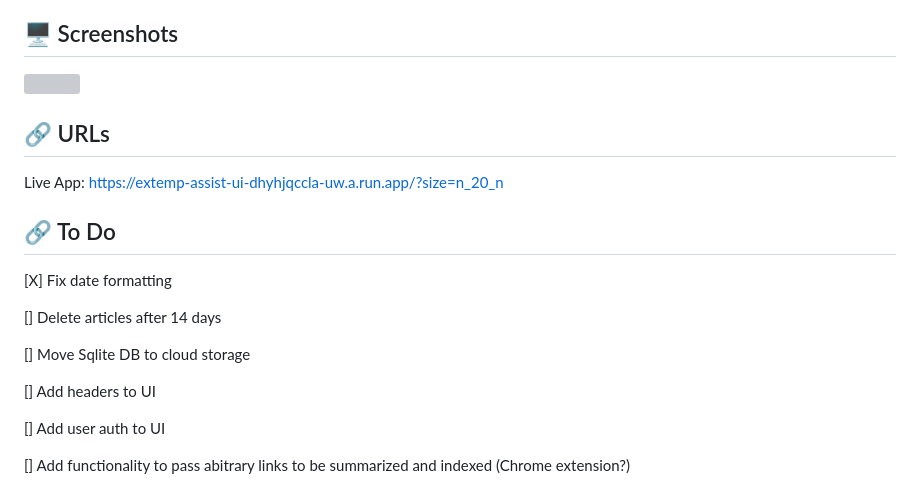
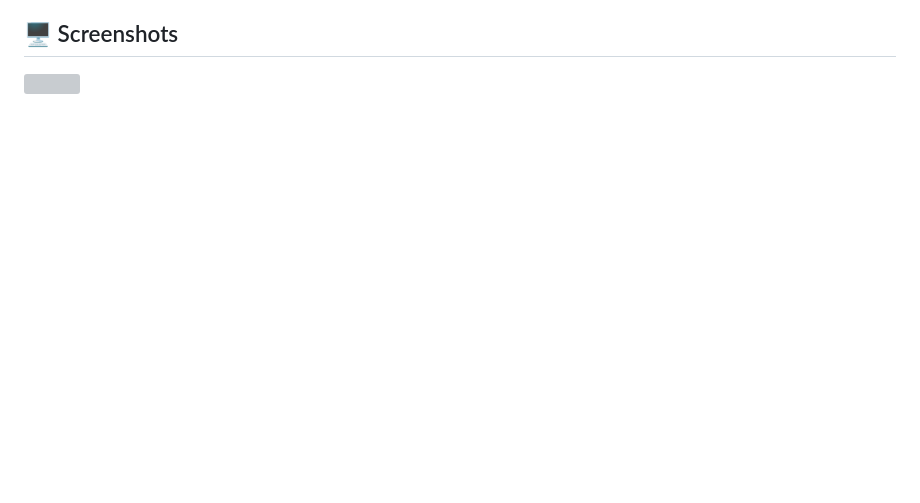
Before and after one commit to Jflick58/extemp-assist, a Markdown page: README.md, the part around the change. Drawn GitHub-style; blank space fills up the shorter version; grey boxes are pictures that could not be loaded.

Commit message:
remove link from readme. Site taken down

```diff
--- a/README.md
+++ b/README.md
@@ -143,21 +143,3 @@ To deploy the entire tool, you will need to setup a GCP account.
 ## 🖥 Screenshots <a name = "screenshots"></a>
 
 ![](https://i.imgur.com/1yK8fOZ.png)
-
-## 🔗 URLs <a name = "urls"></a>
-
-Live App:
-https://extemp-assist-ui-dhyhjqccla-uw.a.run.app/?size=n_20_n
-
-## 🔗 To Do <a name = "todo"></a>
-[X] Fix date formatting
-
-[] Delete articles after 14 days
-
-[] Move Sqlite DB to cloud storage
-
-[] Add headers to UI
-
-[] Add user auth to UI
-
-[] Add functionality to pass abitrary links to be summarized and indexed (Chrome extension?)
```
